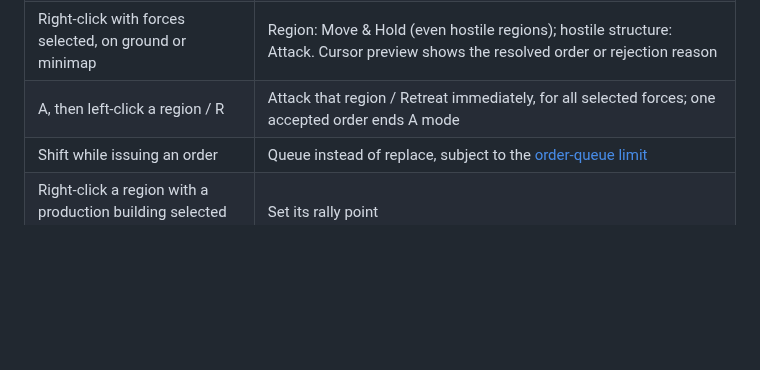
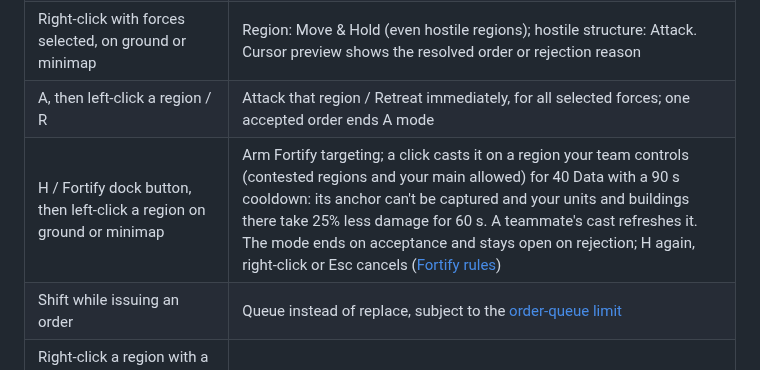
Before and after one commit to weskor/post-frontier, a Markdown page: README.md, the part around the change. Rendered like a GitHub page; blank space fills up the shorter version.

Commit message:
Document the Fortify key and its announcer line

```diff
--- a/README.md
+++ b/README.md
@@ -74,6 +74,7 @@ This table is also the single source for the distributable playtest's generated
 | HUD Build Barracks / Extractor / Workshop, then left-click ground | Enter grid placement mode (Extractor: near a free deposit); request a building at snapped XY after preview and server checks |
 | Right-click with forces selected, on ground or minimap | Region: Move & Hold (even hostile regions); hostile structure: Attack. Cursor preview shows the resolved order or rejection reason |
 | A, then left-click a region / R | Attack that region / Retreat immediately, for all selected forces; one accepted order ends A mode |
+| H / Fortify dock button, then left-click a region on ground or minimap | Arm Fortify targeting; a click casts it on a region your team controls (contested regions and your main allowed) for 40 Data with a 90 s cooldown: its anchor can't be captured and your units and buildings there take 25% less damage for 60 s. A teammate's cast refreshes it. The mode ends on acceptance and stays open on rejection; H again, right-click or Esc cancels ([Fortify rules](Docs/Design/commanders.md)) |
 | Shift while issuing an order | Queue instead of replace, subject to the [order-queue limit](Docs/Design/forces.md#steering-forces-change--decided) |
 | Right-click a region with a production building selected and no forces | Set its rally point |
 | Right-click or Esc during placement/order targeting | Cancel that mode without placing/assigning |
```
Also changed, not shown: Docs/Audio.md (+1 -1 lines).
